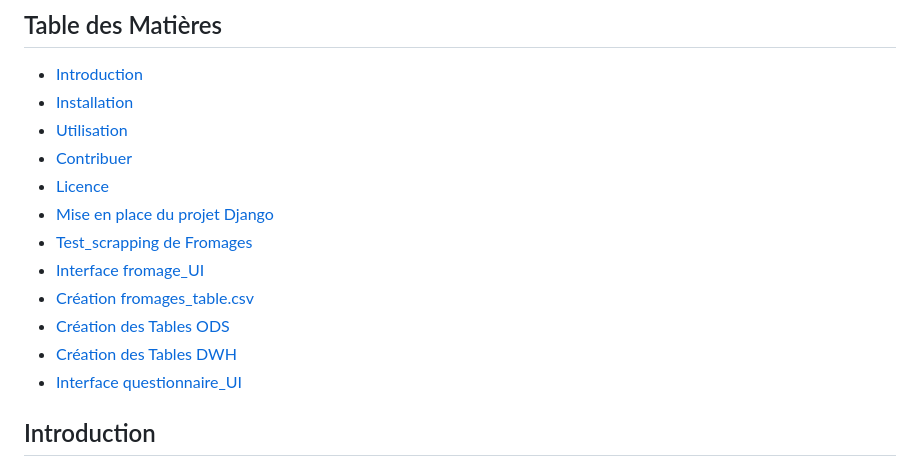
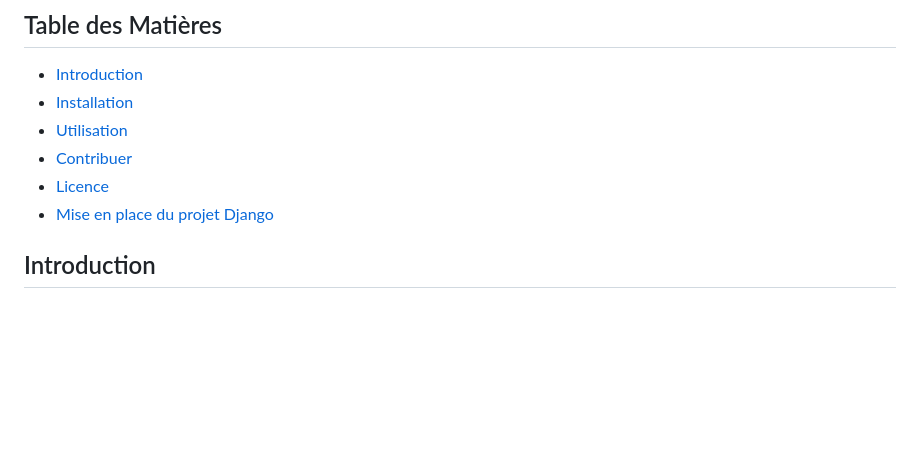
Before and after one commit to Jerome-Reviron/Pharma_post, a Markdown page: README.md, the part around one of its changes. Rendered like a GitHub page; blank space fills up the shorter version.

```diff
--- a/README.md
+++ b/README.md
@@ -6,13 +6,7 @@
 - [Utilisation](#utilisation)
 - [Contribuer](#contribuer)
 - [Licence](#licence)
-- [Mise en place du projet Django](#MAJ_Projet_Django)
-- [Test_scrapping de Fromages](#test_scrapping_fromages.py)
-- [Interface fromage_UI](#interface_fromage.py)
-- [Création fromages_table.csv](#csv_fromages_table.py)
-- [Création des Tables ODS](#create_table_ODS)
-- [Création des Tables DWH](#create_table_DWH)
-- [Interface questionnaire_UI](#interface_questionnaire.py)
+- [Mise en place du projet Django](#ProjetDjango)
 
 ## Introduction <a name="introduction"></a>
 Ce répertoire est conçu durant ma formation POEI Développeur Applicatif Python, afin d'intégrer l'entreprise Pharma Pilot à Cournond'Auvergne.<br>
```
Also changed, not shown: other parts of README.md (+1 -1 lines).
